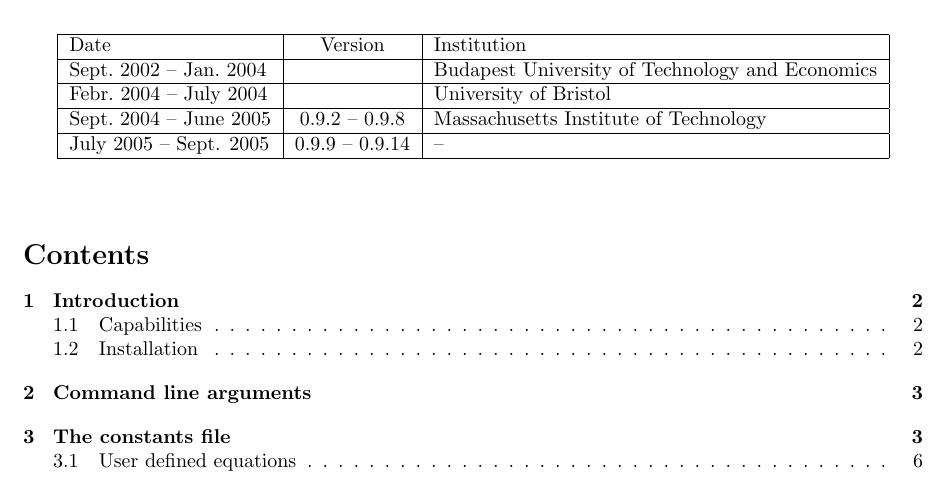
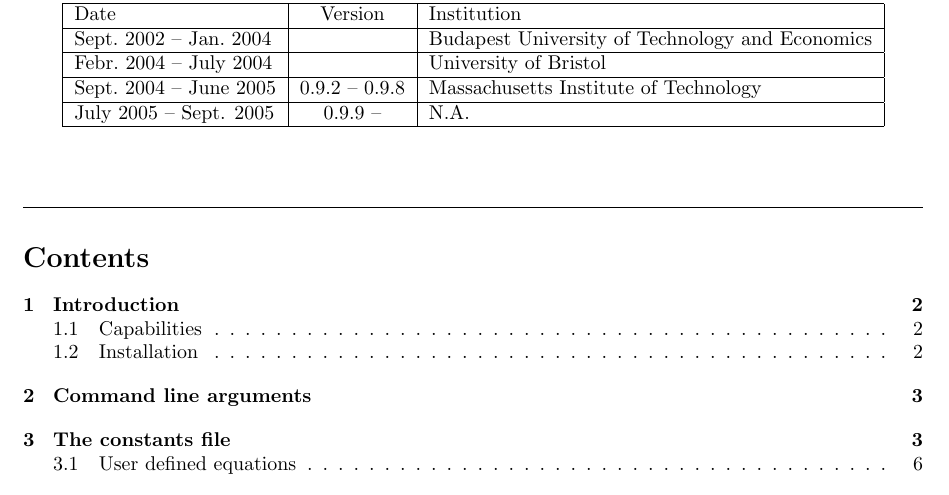
Before and after one commit to rs1909/knut, a LaTeX document (doc/manual.tex): part of page 2 of 17, cut so that both start at the same text. Compiled offline with pdfLaTeX.

Commit message:
Some minor touches

```diff
--- a/doc/manual.tex
+++ b/doc/manual.tex
@@ -28,20 +28,21 @@
 \date{15 August, 2005}
 \maketitle
 
-\subsubsection*{Revision history}
-
-\begin{table}[h!]
 \begin{center}
+{\bf \large Revision history } \vskip 0.25em
   \begin{tabular}{ |l|c|l| }
     \hline Date & Version & Institution \\
     \hline Sept.\ 2002 -- Jan.\ 2004 & & Budapest University of Technology and Economics \\
     \hline Febr.\ 2004 -- July 2004 & & University of Bristol \\
     \hline Sept.\ 2004 -- June 2005 & 0.9.2 -- 0.9.8 & Massachusetts Institute of Technology \\
-    \hline July 2005 -- Sept. 2005 & 0.9.9 -- 0.9.14 & -- \\
+    \hline July 2005 -- Sept. 2005 & 0.9.9 -- & N.A. \\
     \hline
   \end{tabular}
 \end{center}
-\end{table}
+
+\vskip 3em
+\hrule
+\vskip 2em
 
 \tableofcontents
 
```
Also changed, not shown: 4 other files.
